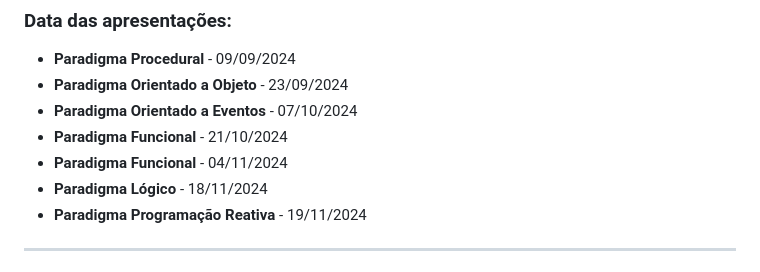
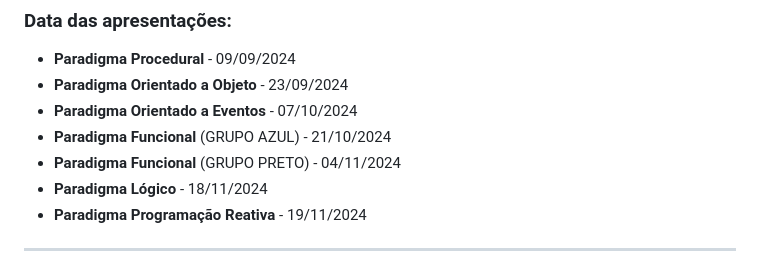
Before and after one commit to fpsmount/paradigmas-lp, a Markdown page: README.md, the part around the change. Drawn GitHub-style.

Commit message:
adicionando a cor na data dos grupos

```diff
--- a/README.md
+++ b/README.md
@@ -15,8 +15,8 @@
 - **Paradigma Procedural** - 09/09/2024
 - **Paradigma Orientado a Objeto** -  23/09/2024
 - **Paradigma Orientado a Eventos** - 07/10/2024
-- **Paradigma Funcional** - 21/10/2024
-- **Paradigma Funcional** - 04/11/2024
+- **Paradigma Funcional** (GRUPO AZUL) - 21/10/2024
+- **Paradigma Funcional** (GRUPO PRETO) - 04/11/2024
 - **Paradigma Lógico** - 18/11/2024
 - **Paradigma Programação Reativa** - 19/11/2024
 
```
